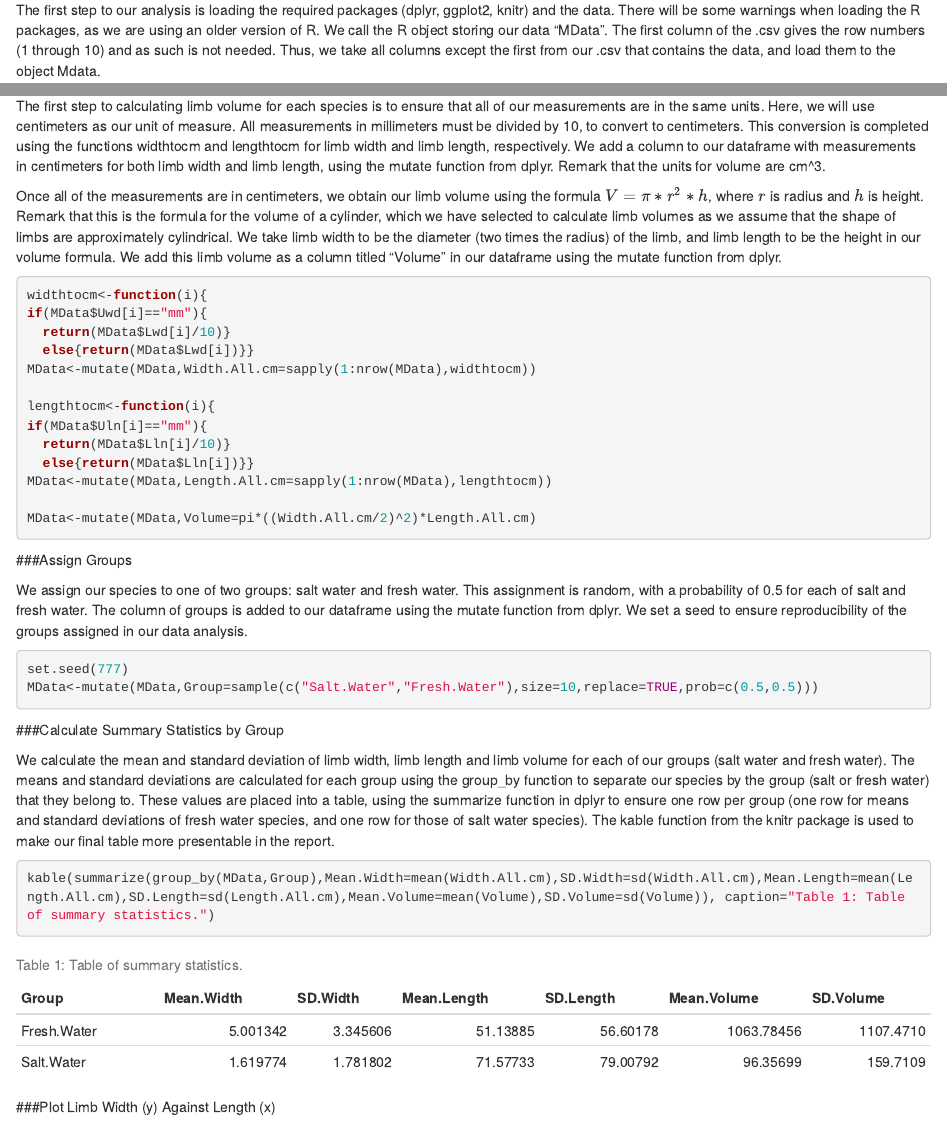
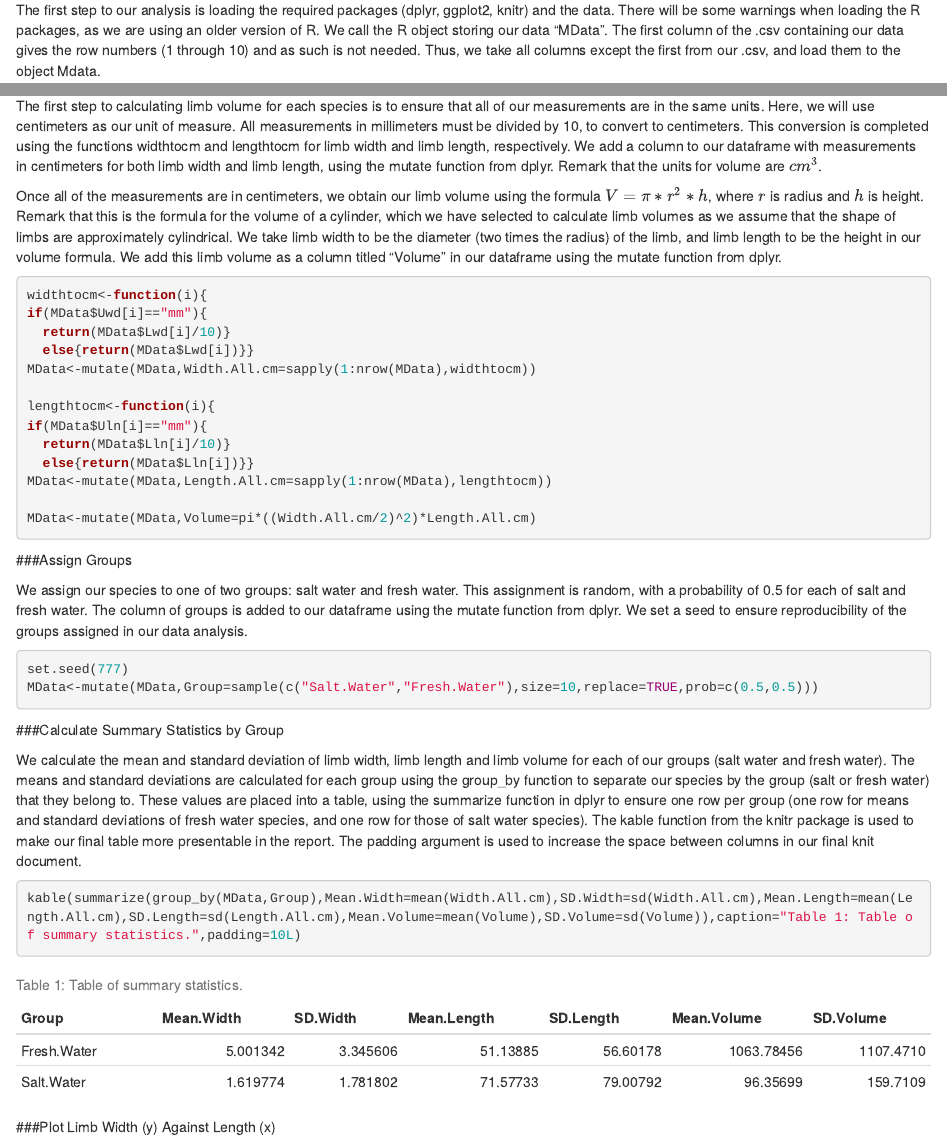
Before and after one commit to AmyForsythe/AmyForsythe.github.io, an R Markdown document (DataAnalysis.Rmd): the page in a window 1100 px wide, from 130 px down, and a second part further down, joined at a grey line. Rendered offline with R 4.5, knitr and Pandoc, with nearby package versions.

Commit message:
BIOL 812 Assignment 2 Submissions

````diff
--- a/DataAnalysis.Rmd
+++ b/DataAnalysis.Rmd
@@ -6,7 +6,7 @@ output: html_document
 
 ##Load Packages and Data
 
-  The first step to our analysis is loading the required packages (dplyr, ggplot2, knitr) and the data. There will be some warnings when loading the R packages, as we are using an older version of R. We call the R object storing our data "MData". The first column of the .csv gives the row numbers (1 through 10) and as such is not needed. Thus, we take all columns except the first from our .csv that contains the data, and load them to the object Mdata.
+  The first step to our analysis is loading the required packages (dplyr, ggplot2, knitr) and the data. There will be some warnings when loading the R packages, as we are using an older version of R. We call the R object storing our data "MData". The first column of the .csv containing our data gives the row numbers (1 through 10) and as such is not needed. Thus, we take all columns except the first from our .csv, and load them to the object Mdata.
 
 ```{r Load Packages and Data}
 
@@ -43,7 +43,7 @@ MData<-rename(MData,Org=Organism,Lwd=Limb.Width,Uwd=unitsW,Lln=Limb.Length,Uln=u
 
 ###Calculate Volume
 
-  The first step to calculating limb volume for each species is to ensure that all of our measurements are in the same units. Here, we will use centimeters as our unit of measure. All measurements in millimeters must be divided by 10, to convert to centimeters. This conversion is completed using the functions widthtocm and lengthtocm for limb width and limb length, respectively. We add a column to our dataframe with measurements in centimeters for both limb width and limb length, using the mutate function from dplyr. Remark that the units for volume are cm^3.
+  The first step to calculating limb volume for each species is to ensure that all of our measurements are in the same units. Here, we will use centimeters as our unit of measure. All measurements in millimeters must be divided by 10, to convert to centimeters. This conversion is completed using the functions widthtocm and lengthtocm for limb width and limb length, respectively. We add a column to our dataframe with measurements in centimeters for both limb width and limb length, using the mutate function from dplyr. Remark that the units for volume are $cm^3$.
 
   Once all of the measurements are in centimeters, we obtain our limb volume using the formula $V=\pi*r^2*h$, where $r$ is radius and $h$ is height. Remark that this is the formula for the volume of a cylinder, which we have selected to calculate limb volumes as we assume that the shape of limbs are approximately cylindrical. We take limb width to be the diameter (two times the radius) of the limb, and limb length to be the height in our volume formula. We add this limb volume as a column titled "Volume" in our dataframe using the mutate function from dplyr.
 
@@ -76,10 +76,10 @@ MData<-mutate(MData,Group=sample(c("Salt.Water","Fresh.Water"),size=10,replace=T
 
 ###Calculate Summary Statistics by Group
 
-  We calculate the mean and standard deviation of limb width, limb length and limb volume for each of our groups (salt water and fresh water). The means and standard deviations are calculated for each group using the group_by function to separate our species by the group (salt or fresh water) that they belong to. These values are placed into a table, using the summarize function in dplyr to ensure one row per group (one row for means and standard deviations of fresh water species, and one row for those of salt water species). The kable function from the knitr package is used to make our final table more presentable in the report.
+  We calculate the mean and standard deviation of limb width, limb length and limb volume for each of our groups (salt water and fresh water). The means and standard deviations are calculated for each group using the group_by function to separate our species by the group (salt or fresh water) that they belong to. These values are placed into a table, using the summarize function in dplyr to ensure one row per group (one row for means and standard deviations of fresh water species, and one row for those of salt water species). The kable function from the knitr package is used to make our final table more presentable in the report. The padding argument is used to increase the space between columns in our final knit document.
 
 ```{r Calculate Summary Statistics by Group}
-kable(summarize(group_by(MData,Group),Mean.Width=mean(Width.All.cm),SD.Width=sd(Width.All.cm),Mean.Length=mean(Length.All.cm),SD.Length=sd(Length.All.cm),Mean.Volume=mean(Volume),SD.Volume=sd(Volume)), caption="Table 1: Table of summary statistics.")
+kable(summarize(group_by(MData,Group),Mean.Width=mean(Width.All.cm),SD.Width=sd(Width.All.cm),Mean.Length=mean(Length.All.cm),SD.Length=sd(Length.All.cm),Mean.Volume=mean(Volume),SD.Volume=sd(Volume)),caption="Table 1: Table of summary statistics.",padding=10L)
 ```
 
 ###Plot Limb Width (y) Against Length (x)
````
Also changed, not shown: DataAnalysis.html.
